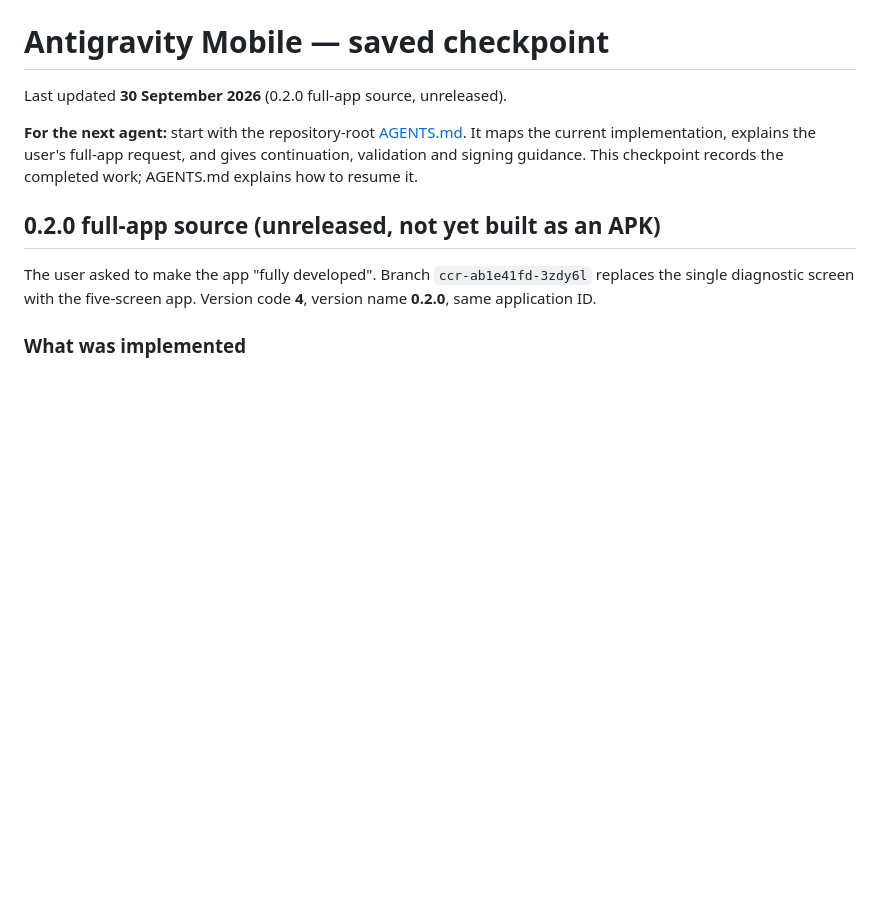
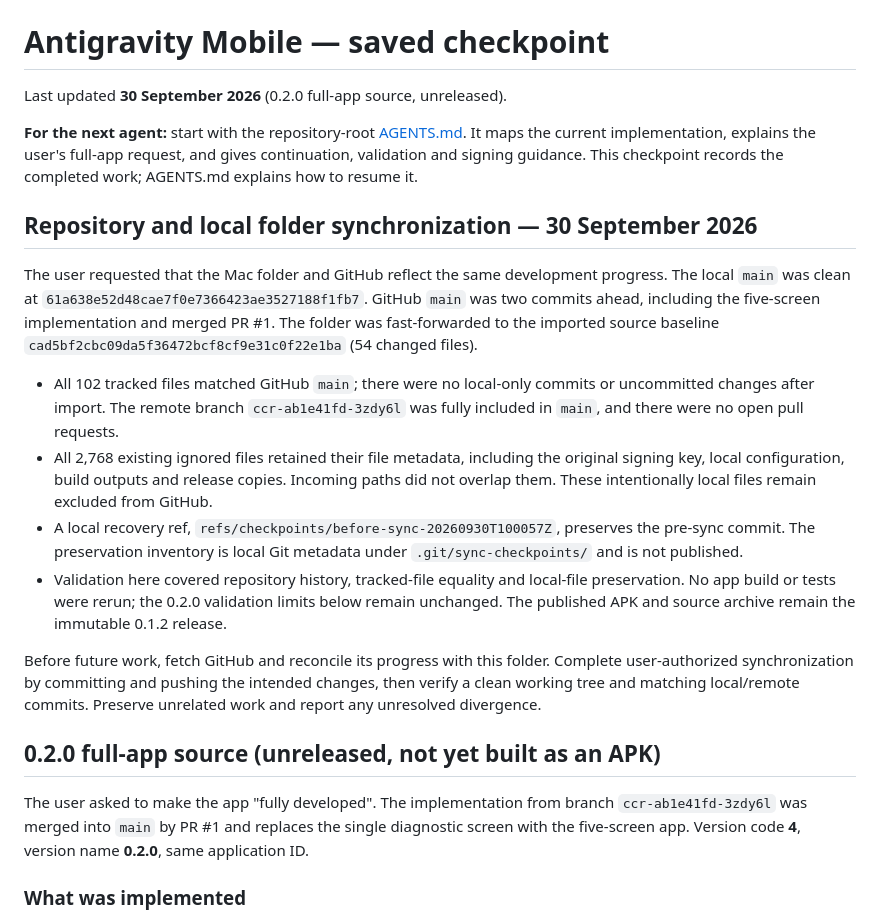
Before and after one commit to Srimi1/antigravity--mobile, a Markdown page: docs/PROJECT_CHECKPOINT.md, the part around the change. Rendered like a GitHub page; blank space fills up the shorter version.

Commit message:
Record local and GitHub synchronization and handoff workflow

```diff
--- a/docs/PROJECT_CHECKPOINT.md
+++ b/docs/PROJECT_CHECKPOINT.md
@@ -4,9 +4,20 @@ Last updated **30 September 2026** (0.2.0 full-app source, unreleased).
 
 **For the next agent:** start with the repository-root [AGENTS.md](../AGENTS.md). It maps the current implementation, explains the user's full-app request, and gives continuation, validation and signing guidance. This checkpoint records the completed work; AGENTS.md explains how to resume it.
 
+## Repository and local folder synchronization — 30 September 2026
+
+The user requested that the Mac folder and GitHub reflect the same development progress. The local `main` was clean at `61a638e52d48cae7f0e7366423ae3527188f1fb7`. GitHub `main` was two commits ahead, including the five-screen implementation and merged PR #1. The folder was fast-forwarded to the imported source baseline `cad5bf2cbc09da5f36472bcf8cf9e31c0f22e1ba` (54 changed files).
+
+- All 102 tracked files matched GitHub `main`; there were no local-only commits or uncommitted changes after import. The remote branch `ccr-ab1e41fd-3zdy6l` was fully included in `main`, and there were no open pull requests.
+- All 2,768 existing ignored files retained their file metadata, including the original signing key, local configuration, build outputs and release copies. Incoming paths did not overlap them. These intentionally local files remain excluded from GitHub.
+- A local recovery ref, `refs/checkpoints/before-sync-20260930T100057Z`, preserves the pre-sync commit. The preservation inventory is local Git metadata under `.git/sync-checkpoints/` and is not published.
+- Validation here covered repository history, tracked-file equality and local-file preservation. No app build or tests were rerun; the 0.2.0 validation limits below remain unchanged. The published APK and source archive remain the immutable 0.1.2 release.
+
+Before future work, fetch GitHub and reconcile its progress with this folder. Complete user-authorized synchronization by committing and pushing the intended changes, then verify a clean working tree and matching local/remote commits. Preserve unrelated work and report any unresolved divergence.
+
 ## 0.2.0 full-app source (unreleased, not yet built as an APK)
 
-The user asked to make the app "fully developed". Branch `ccr-ab1e41fd-3zdy6l` replaces the single diagnostic screen with the five-screen app. Version code **4**, version name **0.2.0**, same application ID.
+The user asked to make the app "fully developed". The implementation from branch `ccr-ab1e41fd-3zdy6l` was merged into `main` by PR #1 and replaces the single diagnostic screen with the five-screen app. Version code **4**, version name **0.2.0**, same application ID.
 
 ### What was implemented
 
```
Also changed, not shown: AGENTS.md (+6 -0 lines).
